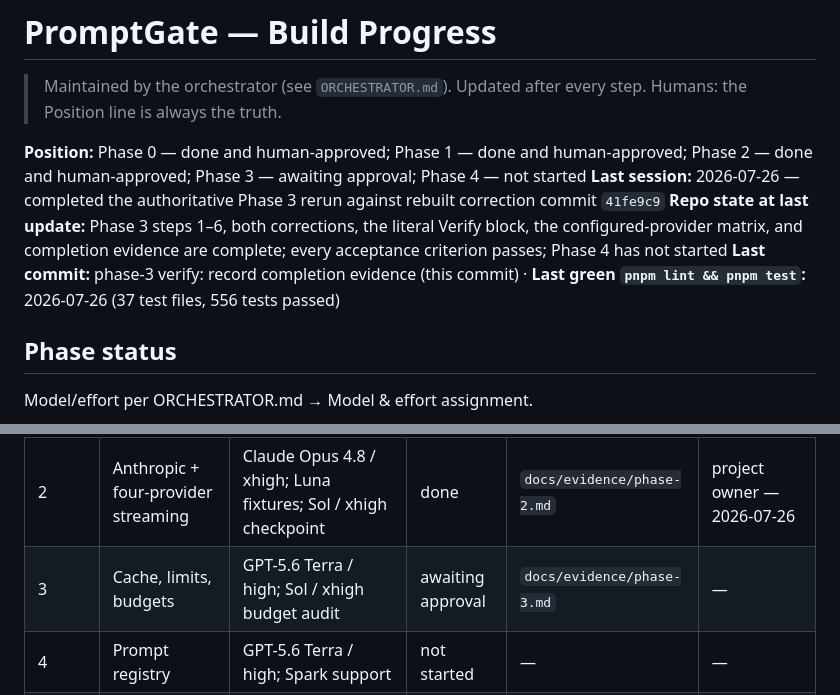
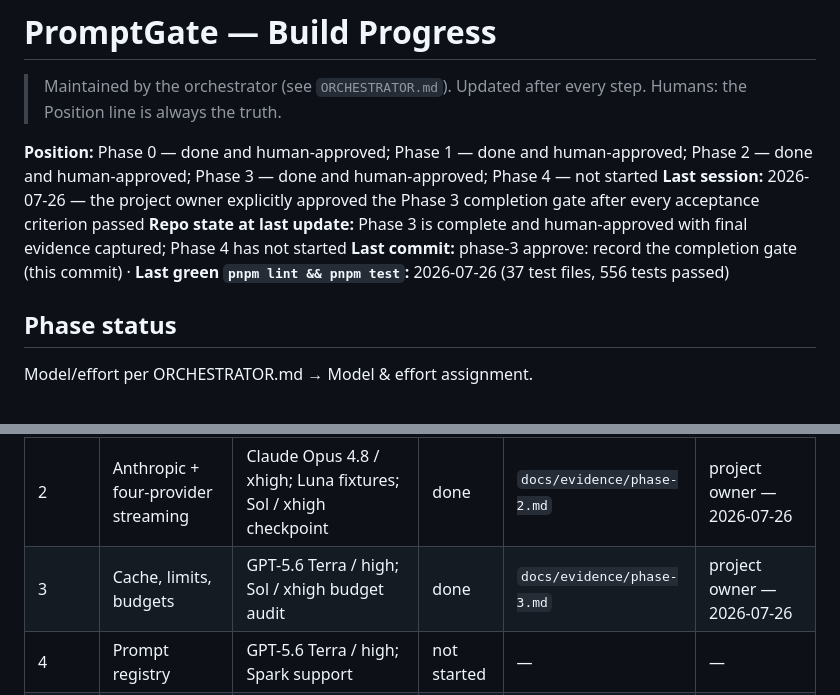
Before and after one commit to ASDFGHJKLZXC123/promptgate, a Markdown page: PROGRESS.md, 2 parts joined by grey strips. Rendered like a GitHub page.

Commit message:
phase-3 approve: record the completion gate

```diff
--- a/PROGRESS.md
+++ b/PROGRESS.md
@@ -2,10 +2,10 @@
 
 > Maintained by the orchestrator (see `ORCHESTRATOR.md`). Updated after every step. Humans: the Position line is always the truth.
 
-**Position:** Phase 0 — done and human-approved; Phase 1 — done and human-approved; Phase 2 — done and human-approved; Phase 3 — awaiting approval; Phase 4 — not started
-**Last session:** 2026-07-26 — completed the authoritative Phase 3 rerun against rebuilt correction commit `41fe9c9`
-**Repo state at last update:** Phase 3 steps 1–6, both corrections, the literal Verify block, the configured-provider matrix, and completion evidence are complete; every acceptance criterion passes; Phase 4 has not started
-**Last commit:** phase-3 verify: record completion evidence (this commit) · **Last green `pnpm lint && pnpm test`:** 2026-07-26 (37 test files, 556 tests passed)
+**Position:** Phase 0 — done and human-approved; Phase 1 — done and human-approved; Phase 2 — done and human-approved; Phase 3 — done and human-approved; Phase 4 — not started
+**Last session:** 2026-07-26 — the project owner explicitly approved the Phase 3 completion gate after every acceptance criterion passed
+**Repo state at last update:** Phase 3 is complete and human-approved with final evidence captured; Phase 4 has not started
+**Last commit:** phase-3 approve: record the completion gate (this commit) · **Last green `pnpm lint && pnpm test`:** 2026-07-26 (37 test files, 556 tests passed)
 
 ## Phase status
 
@@ -16,7 +16,7 @@ Model/effort per ORCHESTRATOR.md → Model & effort assignment.
 | 0 | Scaffold | GPT-5.3-Codex-Spark / xhigh; Terra / medium for DB+Docker | done | `docs/evidence/phase-0.md` | project owner — 2026-07-16 |
 | 1 | OpenAI-compatible non-streaming | Claude Sonnet 5 / high; Spark+Luna support; Sol / xhigh expansion audit | done | `docs/evidence/phase-1.md` | project owner — 2026-07-25 |
 | 2 | Anthropic + four-provider streaming | Claude Opus 4.8 / xhigh; Luna fixtures; Sol / xhigh checkpoint | done | `docs/evidence/phase-2.md` | project owner — 2026-07-26 |
-| 3 | Cache, limits, budgets | GPT-5.6 Terra / high; Sol / xhigh budget audit | awaiting approval | `docs/evidence/phase-3.md` | — |
+| 3 | Cache, limits, budgets | GPT-5.6 Terra / high; Sol / xhigh budget audit | done | `docs/evidence/phase-3.md` | project owner — 2026-07-26 |
 | 4 | Prompt registry | GPT-5.6 Terra / high; Spark support | not started | — | — |
 | 5 | Eval harness | Claude Opus 4.8 / xhigh; Spark+Luna support; Fable dataset | not started | — | — |
 | 6 | CI gate | GPT-5.6 Terra / high; Spark draft support | not started | — | — |
```
Also changed, not shown: other parts of PROGRESS.md (+1 -0 lines), docs/evidence/phase-3.md (+3 -1 lines).
